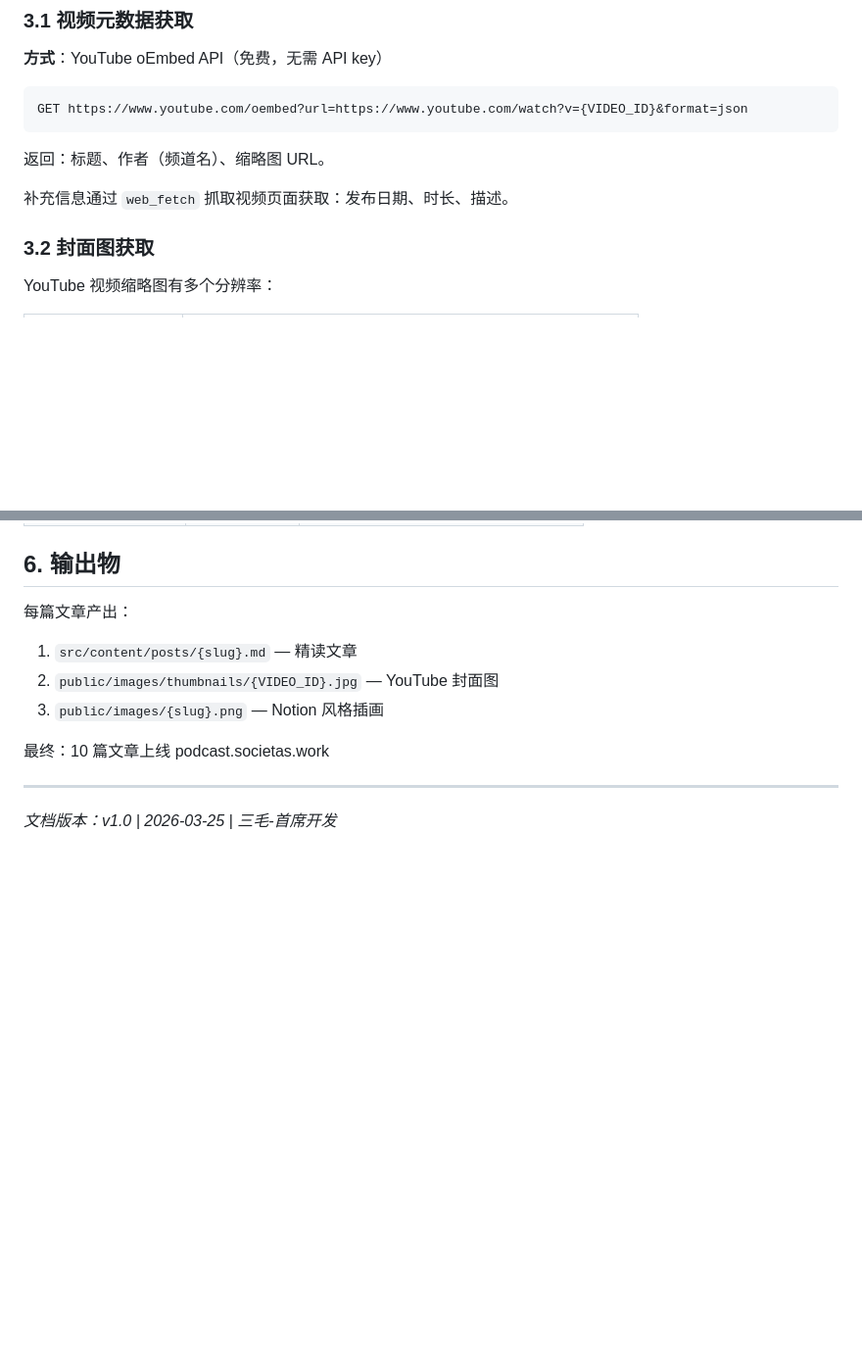
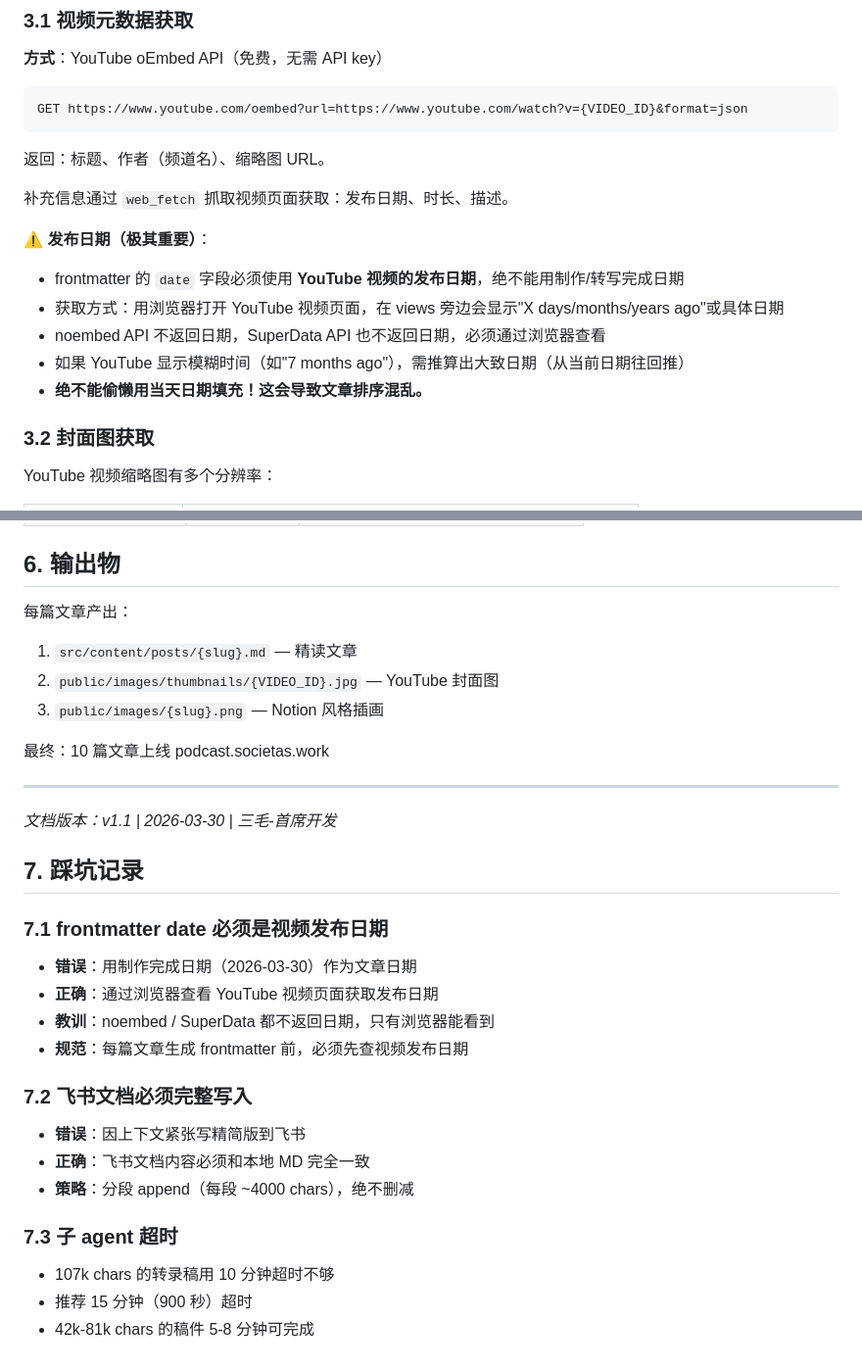
Before and after one commit to JieGaoSunny/podcast-reader, a Markdown page: docs/BATCH-PROCESSING.md, 2 parts joined by grey strips. Shown at 98% size. Rendered like a GitHub page; blank space fills up the shorter version.

Commit message:
docs: add date rule and lessons learned to BATCH-PROCESSING.md
- frontmatter date MUST use YouTube publish date, not creation date
- Added section 7: lessons learned (date, feishu completeness, timeout)

```diff
--- a/docs/BATCH-PROCESSING.md
+++ b/docs/BATCH-PROCESSING.md
@@ -39,6 +39,13 @@ GET https://www.youtube.com/oembed?url=https://www.youtube.com/watch?v={VIDEO_ID
 返回：标题、作者（频道名）、缩略图 URL。
 
 补充信息通过 `web_fetch` 抓取视频页面获取：发布日期、时长、描述。
+
+**⚠️ 发布日期（极其重要）**：
+- frontmatter 的 `date` 字段必须使用 **YouTube 视频的发布日期**，绝不能用制作/转写完成日期
+- 获取方式：用浏览器打开 YouTube 视频页面，在 views 旁边会显示"X days/months/years ago"或具体日期
+- noembed API 不返回日期，SuperData API 也不返回日期，必须通过浏览器查看
+- 如果 YouTube 显示模糊时间（如"7 months ago"），需推算出大致日期（从当前日期往回推）
+- **绝不能偷懒用当天日期填充！这会导致文章排序混乱。**
 
 ### 3.2 封面图获取
 
@@ -261,4 +268,22 @@ git push origin main
 
 ---
 
-*文档版本：v1.0 | 2026-03-25 | 三毛-首席开发*
+*文档版本：v1.1 | 2026-03-30 | 三毛-首席开发*
+
+## 7. 踩坑记录
+
+### 7.1 frontmatter date 必须是视频发布日期
+- **错误**：用制作完成日期（2026-03-30）作为文章日期
+- **正确**：通过浏览器查看 YouTube 视频页面获取发布日期
+- **教训**：noembed / SuperData 都不返回日期，只有浏览器能看到
+- **规范**：每篇文章生成 frontmatter 前，必须先查视频发布日期
+
+### 7.2 飞书文档必须完整写入
+- **错误**：因上下文紧张写精简版到飞书
+- **正确**：飞书文档内容必须和本地 MD 完全一致
+- **策略**：分段 append（每段 ~4000 chars），绝不删减
+
+### 7.3 子 agent 超时
+- 107k chars 的转录稿用 10 分钟超时不够
+- 推荐 15 分钟（900 秒）超时
+- 42k-81k chars 的稿件 5-8 分钟可完成
```
